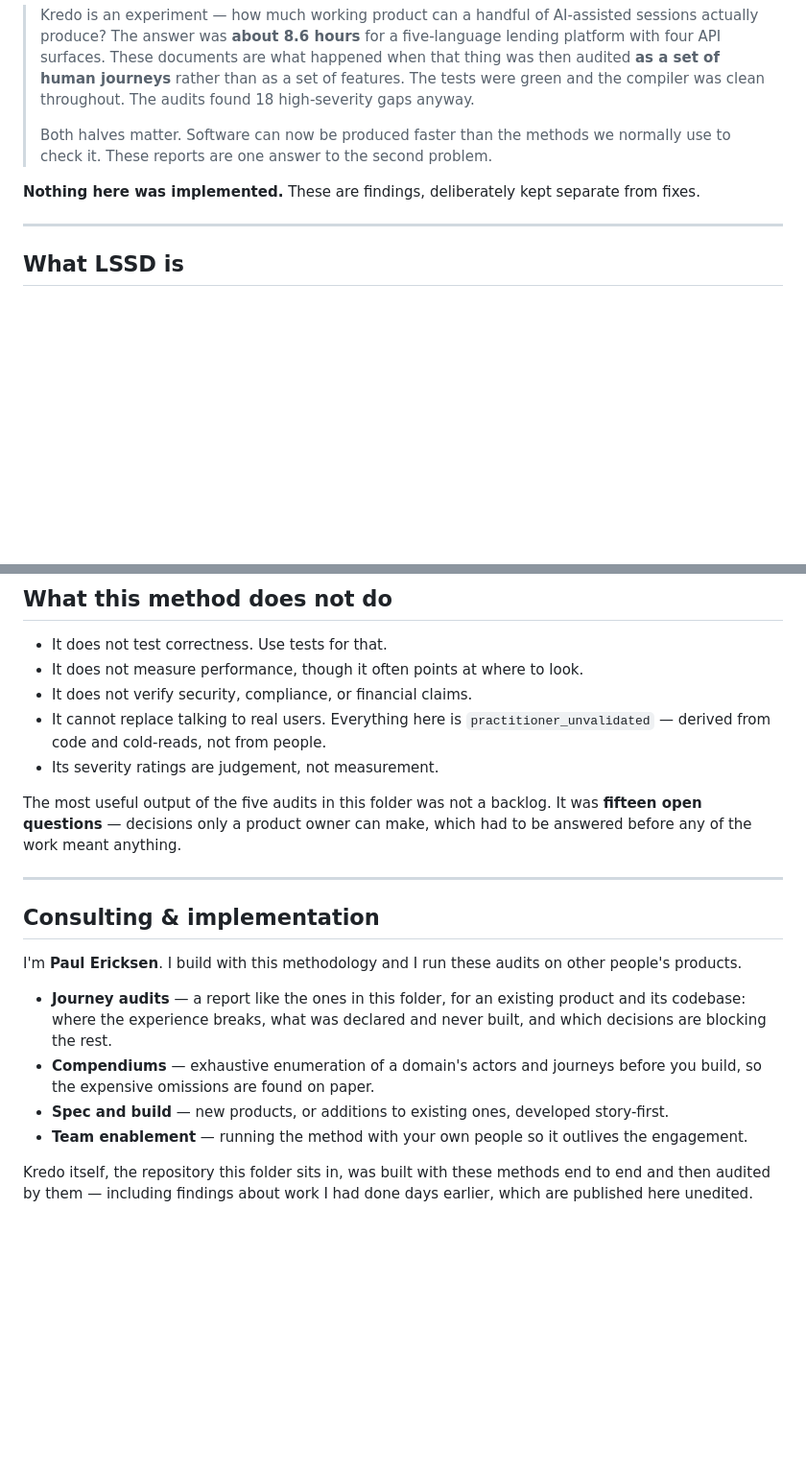
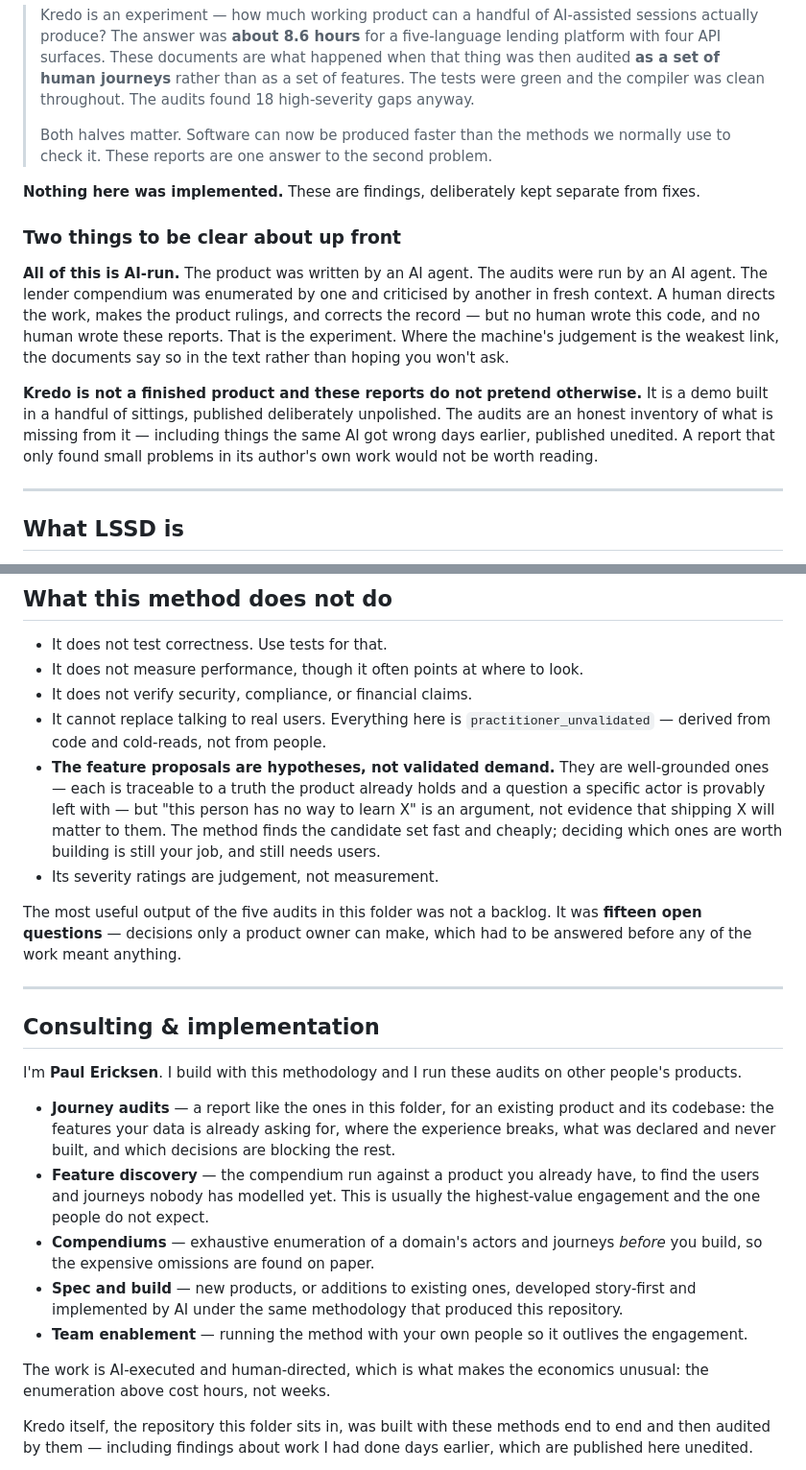
Before and after one commit to nuclearspike/kredo, a Markdown page: docs/storytime/README.md, 2 parts joined by grey strips. Shown at 96% size. Rendered like a GitHub page; blank space fills up the shorter version.

```diff
--- a/docs/storytime/README.md
+++ b/docs/storytime/README.md
@@ -20,6 +20,22 @@ If you arrived here from somewhere else and want the short version:
 **Nothing here was implemented.** These are findings, deliberately kept separate
 from fixes.
 
+### Two things to be clear about up front
+
+**All of this is AI-run.** The product was written by an AI agent. The audits
+were run by an AI agent. The lender compendium was enumerated by one and
+criticised by another in fresh context. A human directs the work, makes the
+product rulings, and corrects the record — but no human wrote this code, and no
+human wrote these reports. That is the experiment. Where the machine's judgement
+is the weakest link, the documents say so in the text rather than hoping you
+won't ask.
+
+**Kredo is not a finished product and these reports do not pretend otherwise.**
+It is a demo built in a handful of sittings, published deliberately unpolished.
+The audits are an honest inventory of what is missing from it — including things
+the same AI got wrong days earlier, published unedited. A report that only found
+small problems in its author's own work would not be worth reading.
+
 ---
 
 ## What LSSD is
@@ -274,6 +343,12 @@ work is meaningful.
 - It does not verify security, compliance, or financial claims.
 - It cannot replace talking to real users. Everything here is
   `practitioner_unvalidated` — derived from code and cold-reads, not from people.
+- **The feature proposals are hypotheses, not validated demand.** They are
+  well-grounded ones — each is traceable to a truth the product already holds and
+  a question a specific actor is provably left with — but "this person has no way
+  to learn X" is an argument, not evidence that shipping X will matter to them.
+  The method finds the candidate set fast and cheaply; deciding which ones are
+  worth building is still your job, and still needs users.
 - Its severity ratings are judgement, not measurement.
 
 The most useful output of the five audits in this folder was not a backlog. It
@@ -288,14 +363,22 @@ I'm **Paul Ericksen**. I build with this methodology and I run these audits on
 other people's products.
 
 - **Journey audits** — a report like the ones in this folder, for an existing
-  product and its codebase: where the experience breaks, what was declared and
-  never built, and which decisions are blocking the rest.
+  product and its codebase: the features your data is already asking for, where
+  the experience breaks, what was declared and never built, and which decisions
+  are blocking the rest.
+- **Feature discovery** — the compendium run against a product you already have,
+  to find the users and journeys nobody has modelled yet. This is usually the
+  highest-value engagement and the one people do not expect.
 - **Compendiums** — exhaustive enumeration of a domain's actors and journeys
-  before you build, so the expensive omissions are found on paper.
+  *before* you build, so the expensive omissions are found on paper.
 - **Spec and build** — new products, or additions to existing ones, developed
-  story-first.
+  story-first and implemented by AI under the same methodology that produced
+  this repository.
 - **Team enablement** — running the method with your own people so it outlives
   the engagement.
+
+The work is AI-executed and human-directed, which is what makes the economics
+unusual: the enumeration above cost hours, not weeks.
 
 Kredo itself, the repository this folder sits in, was built with these methods
 end to end and then audited by them — including findings about work I had done
```
Also changed, not shown: other parts of docs/storytime/README.md (+60 -7 lines), README.md (+19 -3 lines).
